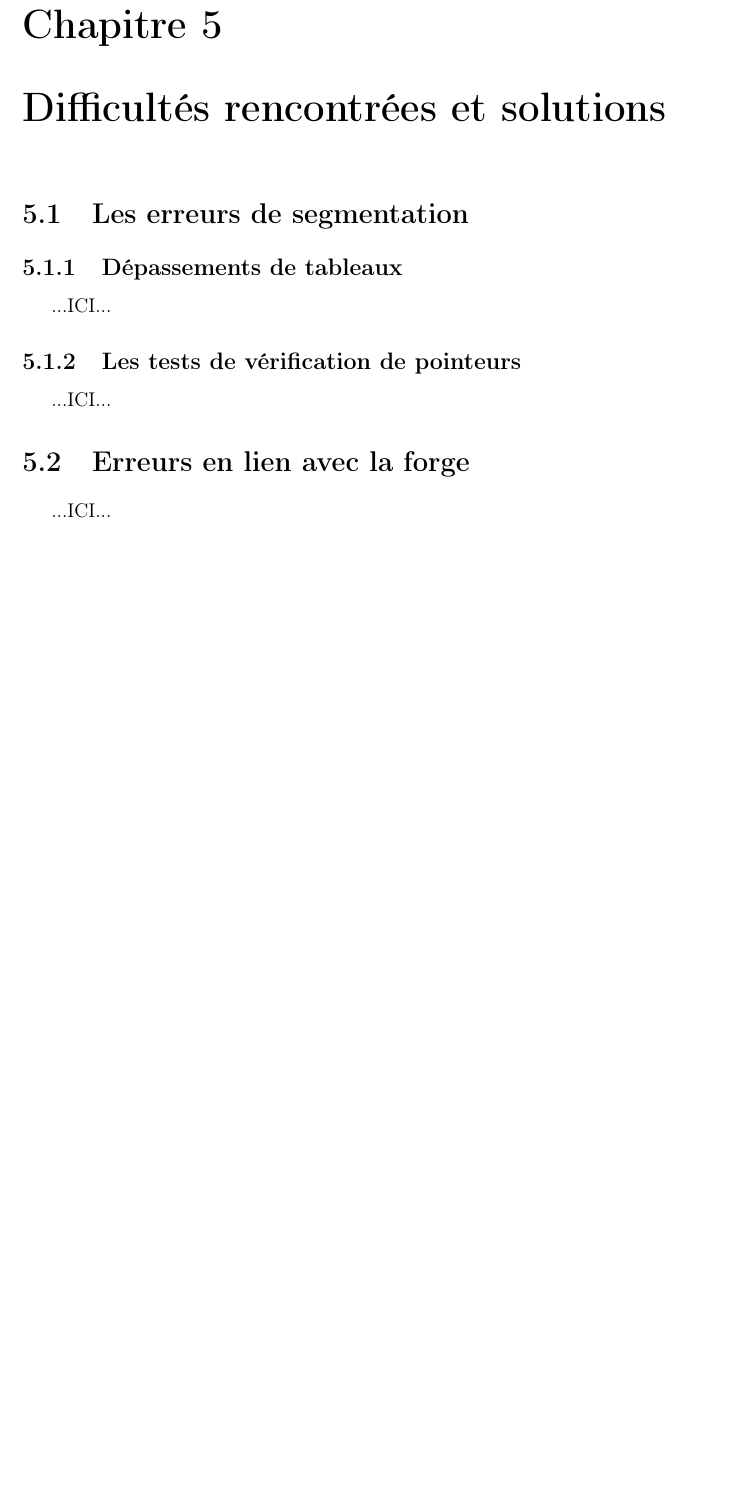
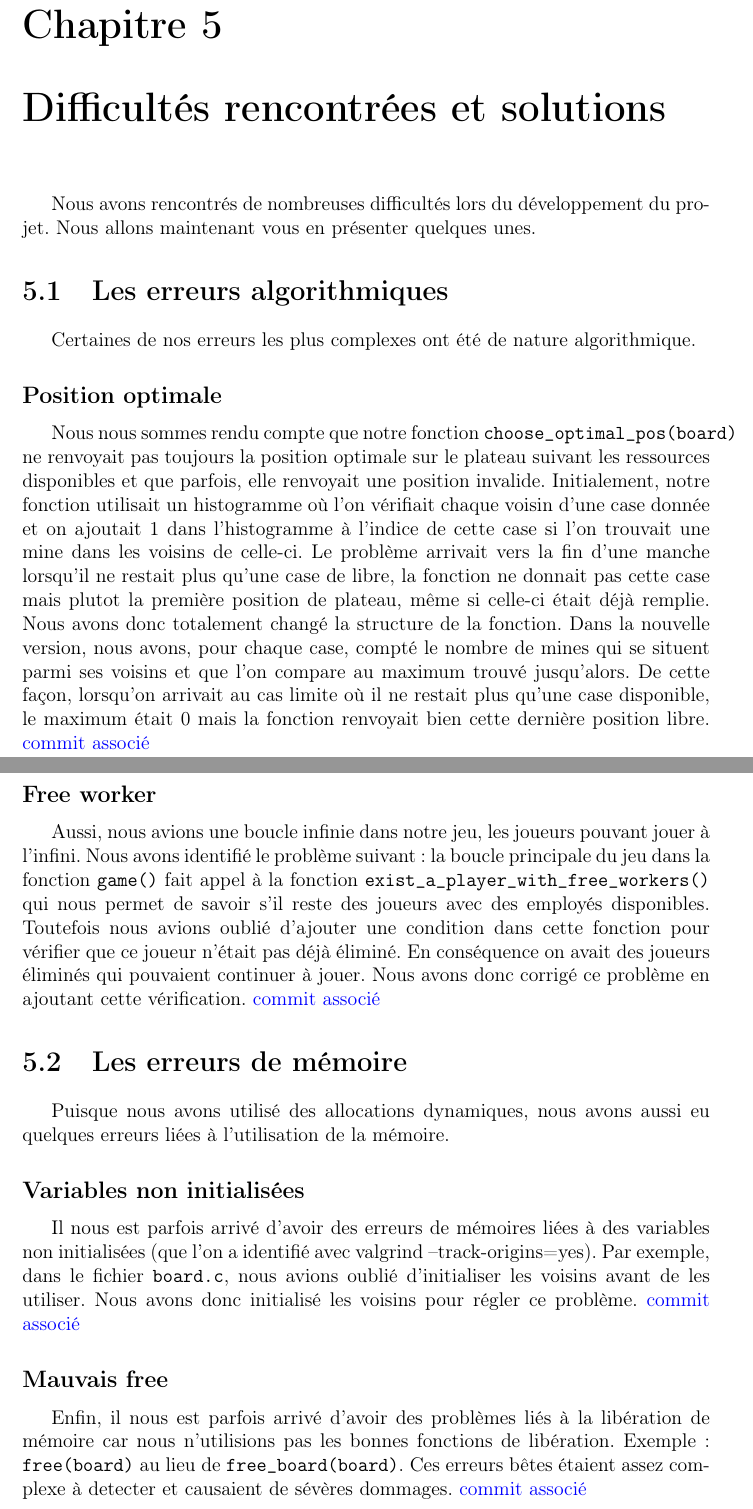
Before and after one commit to smabkhout/bourgade, a LaTeX document (rapport/rapport.tex): part of page 23 of 24 before the commit and two parts of pages 23 and 24 of 25 after it, the two joined at a grey line, cut so that both start at the same text, the shorter picture padded with empty space. Compiled offline with pdfLaTeX.

Commit message:
fin du rapport

```diff
--- a/rapport/rapport.tex
+++ b/rapport/rapport.tex
@@ -669,16 +671,20 @@ Valgrind nous a aussi été très utile dans la mesure où nous utilisons de l'a
 Comme présenté dans la section \ref{organisation}, nous avons implémenté un fichier \texttt{test\_file.c} pour chaque fichier \texttt{file.c}. Ces fichiers nous ont permis d'identifier et de localiser précisément des erreurs.
 
 \chapter{Difficultés rencontrées et solutions}
-\section{Les erreurs de segmentation}
-\subsection{Dépassements de tableaux}
-...ICI...
-
-\subsection{Les tests de vérification de pointeurs}
-...ICI...
-
-\section{Erreurs en lien avec la forge}
-...ICI...
-
+Nous avons rencontrés de nombreuses difficultés lors du développement du projet. Nous allons maintenant vous en présenter quelques unes.
+\section{Les erreurs algorithmiques}
+Certaines de nos erreurs les plus complexes ont été de nature algorithmique.
+\subsection*{Position optimale}
+Nous nous sommes rendu compte que notre fonction \texttt{choose\_optimal\_pos(board)} ne renvoyait pas toujours la position optimale sur le plateau suivant les ressources disponibles et que parfois, elle renvoyait une position invalide.
+Initialement, notre fonction utilisait un histogramme où l'on vérifiait chaque voisin d'une case donnée et on ajoutait 1 dans l'histogramme à l'indice de cette case si l'on trouvait une mine dans les voisins de celle-ci. Le problème arrivait vers la fin d'une manche lorsqu'il ne restait plus qu'une case de libre, la fonction ne donnait pas cette case mais plutot la première position de plateau, même si celle-ci était déjà remplie. Nous avons donc totalement changé la structure de la fonction. Dans la nouvelle version, nous avons, pour chaque case, compté le nombre de mines qui se situent parmi ses voisins et que l'on compare au maximum trouvé jusqu'alors. De cette façon, lorsqu'on arrivait au cas limite où il ne restait plus qu'une case disponible, le maximum était 0 mais la fonction renvoyait bien cette dernière position libre. \href{https://thor.enseirb-matmeca.fr/git/pr103-24344/commit/?id=225bd9191fb65d16bc76c80a9a703afb792f3fd9}{commit associé}
+\subsection*{Free worker}
+Aussi, nous avions une boucle infinie dans notre jeu, les joueurs pouvant jouer à l'infini. Nous avons identifié le problème suivant : la boucle principale du jeu dans la fonction \texttt{game()} fait appel à la fonction \texttt{exist\_a\_player\_with\_free\_workers()} qui nous permet de savoir s'il reste des joueurs avec des employés disponibles. Toutefois nous avions oublié d'ajouter une condition dans cette fonction pour vérifier que ce joueur n'était pas déjà éliminé. En conséquence on avait des joueurs éliminés qui pouvaient continuer à jouer. Nous avons donc corrigé ce problème en ajoutant cette vérification. \href{https://thor.enseirb-matmeca.fr/git/pr103-24344/commit/?id=38d9878c6dab18e00bc192cc488c749d25cfc4df}{commit associé}
+\section{Les erreurs de mémoire}
+Puisque nous avons utilisé des allocations dynamiques, nous avons aussi eu quelques erreurs liées à l'utilisation de la mémoire.
+\subsection*{Variables non initialisées}
+Il nous est parfois arrivé d'avoir des erreurs de mémoires liées à des variables non initialisées (que l'on a identifié avec valgrind --track-origins=yes). Par exemple, dans le fichier \texttt{board.c}, nous avions oublié d'initialiser les voisins avant de les utiliser. Nous avons donc initialisé les voisins pour régler ce problème. \href{https://thor.enseirb-matmeca.fr/git/pr103-24344/commit/?id=29b963c47776a5f7875dd4a6949a67e9f0c58e5e}{commit associé}
+\subsection*{Mauvais free}
+Enfin, il nous est parfois arrivé d'avoir des problèmes liés à la libération de mémoire car nous n'utilisions pas les bonnes fonctions de libération. Exemple : \texttt{free(board)} au lieu de \texttt{free\_board(board)}. Ces erreurs bêtes étaient assez complexe à detecter et causaient de sévères dommages. \href{https://thor.enseirb-matmeca.fr/git/pr103-24344/commit/?id=b4902a65027cccd7db93f518f178839ca33083ed}{commit associé}
 \chapter{Conclusion}
 ...ICI...
 
```
Also changed, not shown: rapport/rapport.tex (4 more changed lines).
